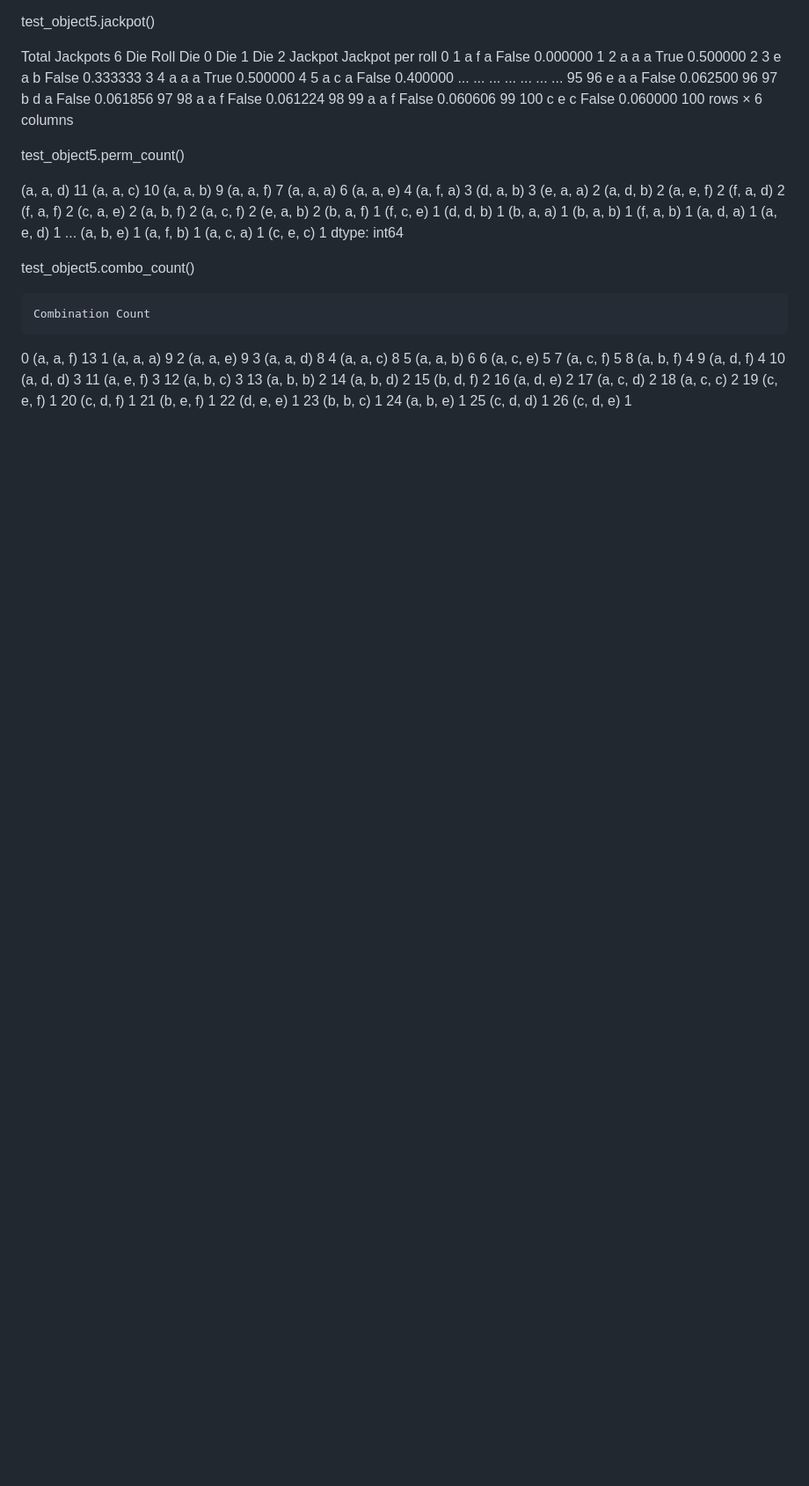
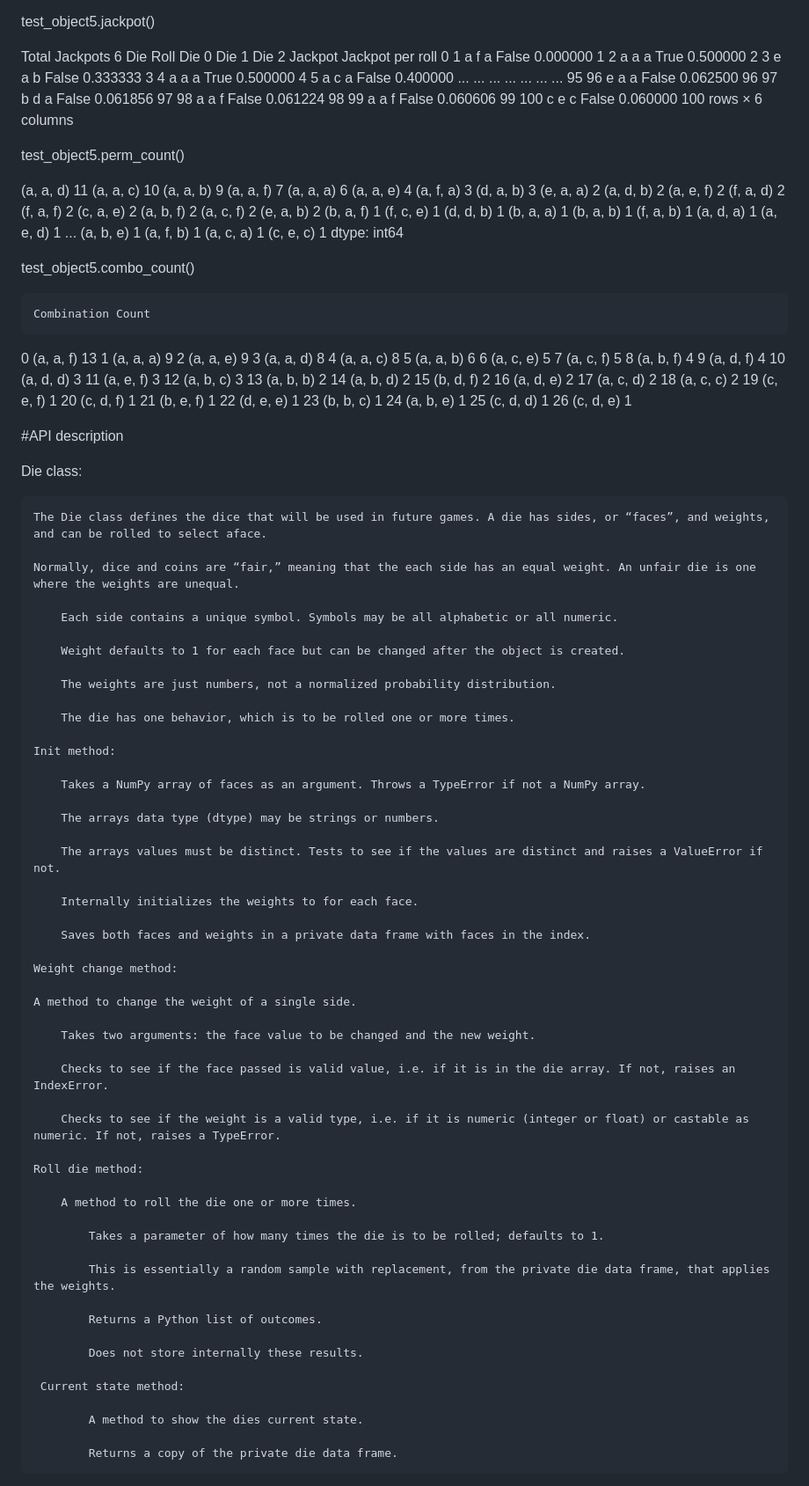
Before and after one commit to kjfinn1/kjf4ec_ds5100_montecarlo, a Markdown page: README.md, the part around the change printed below. Shown: that part at 88% size. Rendered like a GitHub page; blank space fills up the shorter version.

```diff
--- a/README.md
+++ b/README.md
@@ -159,3 +162,61 @@ test_object5.combo_count()
 24	(a, b, e)	1
 25	(c, d, d)	1
 26	(c, d, e)	1
+
+#API description
+
+Die class:
+
+	The Die class defines the dice that will be used in future games. A die has sides, or “faces”, and weights,
+ 	and can be rolled to select aface.
+
+	Normally, dice and coins are “fair,” meaning that the each side has an equal weight. An unfair die is one where the weights are unequal.
+
+    	Each side contains a unique symbol. Symbols may be all alphabetic or all numeric.
+
+    	Weight defaults to 1 for each face but can be changed after the object is created.
+
+    	The weights are just numbers, not a normalized probability distribution.
+
+    	The die has one behavior, which is to be rolled one or more times.
+
+    Init method:
+
+        Takes a NumPy array of faces as an argument. Throws a TypeError if not a NumPy array.
+
+        The arrays data type (dtype) may be strings or numbers.
+
+        The arrays values must be distinct. Tests to see if the values are distinct and raises a ValueError if not.
+
+        Internally initializes the weights to for each face.
+
+        Saves both faces and weights in a private data frame with faces in the index.
+
+    Weight change method:
+
+	A method to change the weight of a single side.
+
+        Takes two arguments: the face value to be changed and the new weight.
+
+        Checks to see if the face passed is valid value, i.e. if it is in the die array. If not, raises an IndexError.
+
+        Checks to see if the weight is a valid type, i.e. if it is numeric (integer or float) or castable as numeric. If not, raises a TypeError.
+
+    Roll die method:
+
+   	    A method to roll the die one or more times.
+
+            Takes a parameter of how many times the die is to be rolled; defaults to 1.
+
+            This is essentially a random sample with replacement, from the private die data frame, that applies the weights.
+
+            Returns a Python list of outcomes.
+
+            Does not store internally these results.
+
+     Current state method:
+
+     	    A method to show the dies current state.
+
+            Returns a copy of the private die data frame.
+
```
Also changed, not shown: other parts of README.md (+96 -0 lines).
